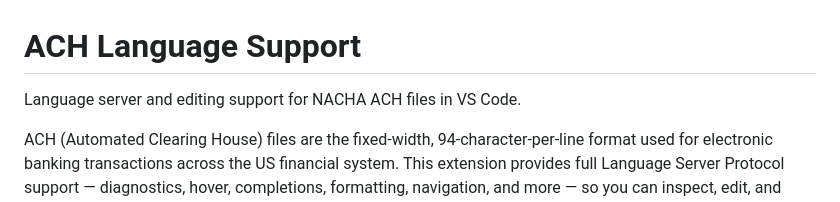
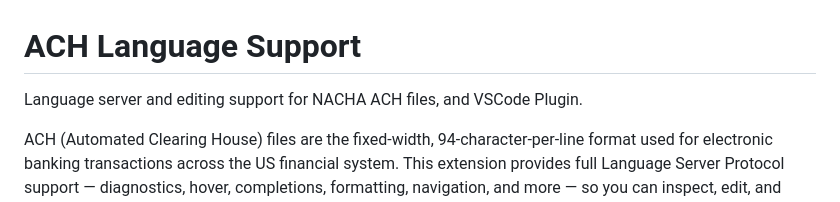
Before and after one commit to ChristopherDavenport/ach-lsp, a Markdown page: README.md, the part around the change. Rendered like a GitHub page.

Commit message:
Clarify VS Code plugin support in README
Updated README to clarify support for VSCode Plugin.

```diff
--- a/README.md
+++ b/README.md
@@ -1,6 +1,6 @@
 # ACH Language Support
 
-Language server and editing support for NACHA ACH files in VS Code.
+Language server and editing support for NACHA ACH files, and VSCode Plugin.
 
 ACH (Automated Clearing House) files are the fixed-width, 94-character-per-line format used for electronic banking transactions across the US financial system. This extension provides full Language Server Protocol support — diagnostics, hover, completions, formatting, navigation, and more — so you can inspect, edit, and validate ACH files directly in your editor.
 
```
